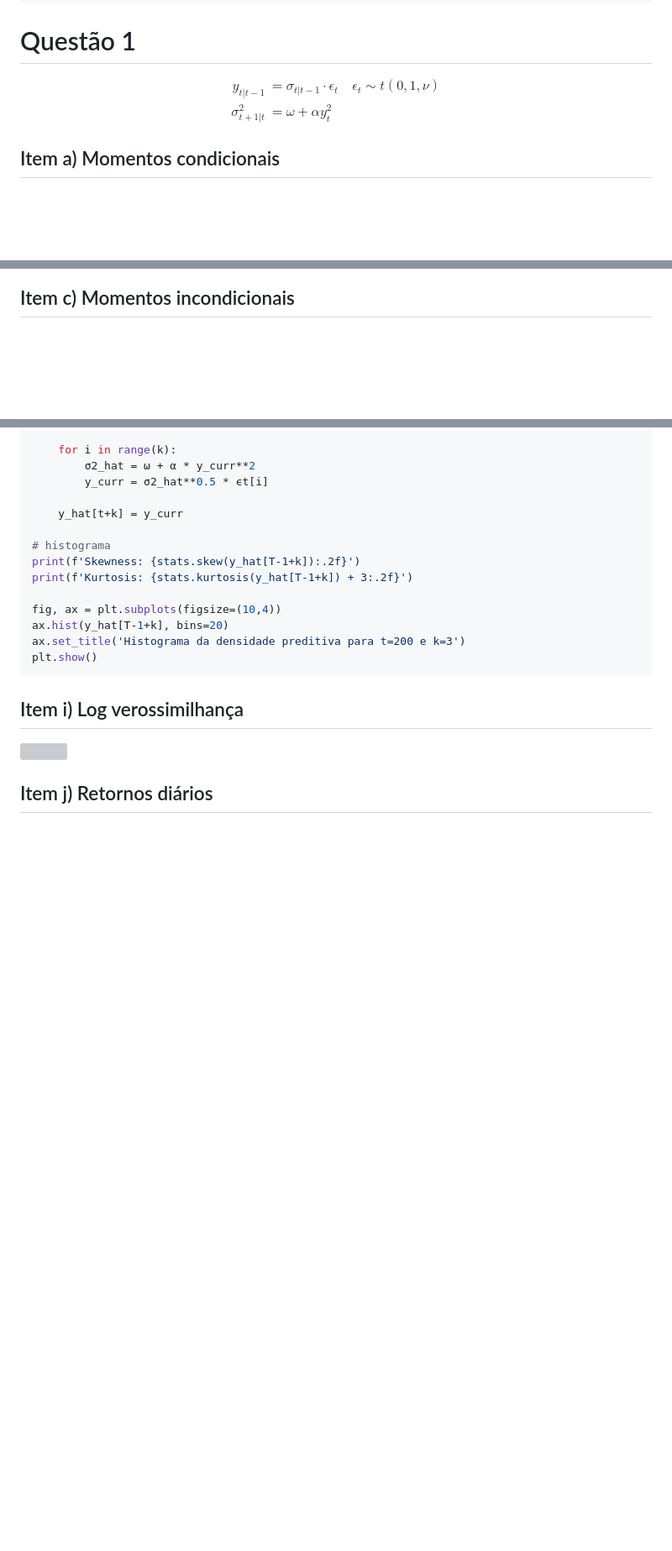
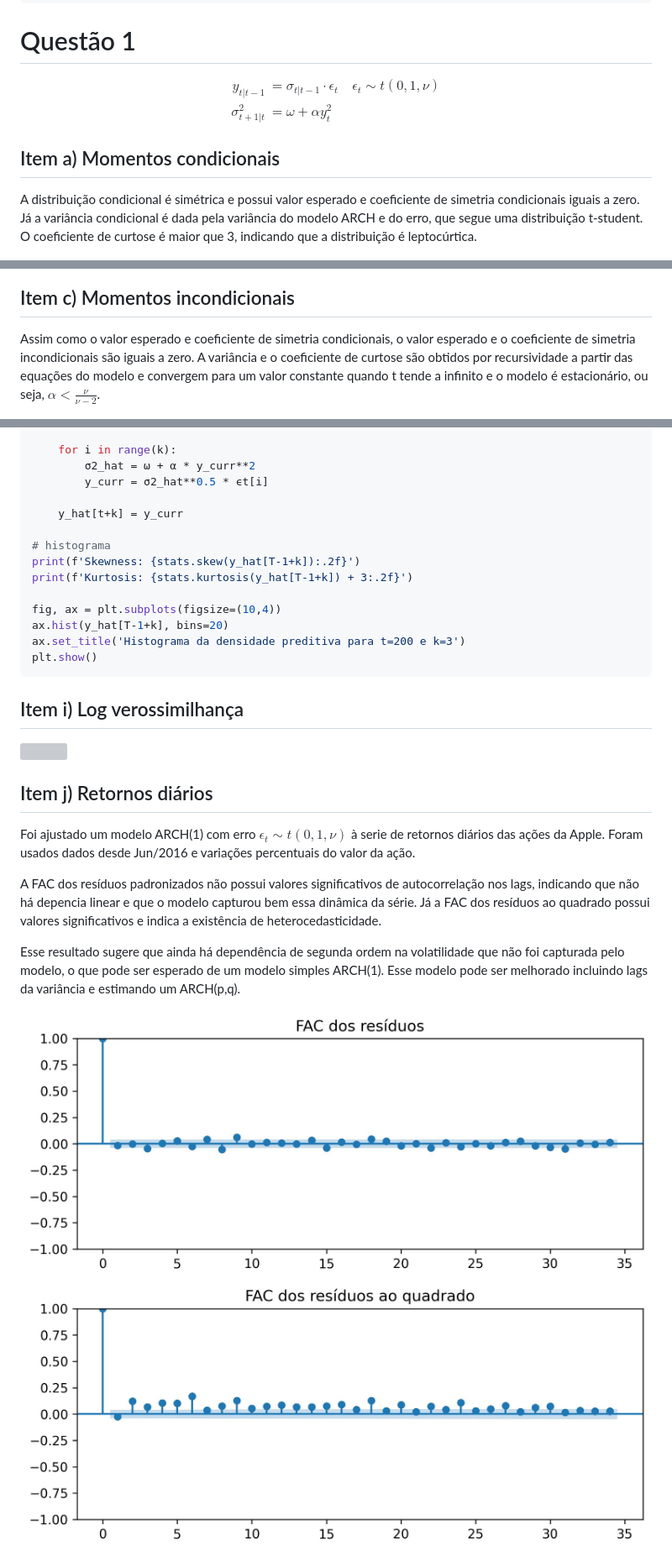
Before and after one commit to asdmalizia/masters, a Markdown page: SDM/article.md, 3 parts joined by grey strips. Shown: that part at 84% size. Rendered like a GitHub page; pictures changed too: SDM/img/FAC_linear.jpg (added); blank space fills up the shorter version; grey boxes are pictures that could not be loaded.

```diff
--- a/SDM/article.md
+++ b/SDM/article.md
@@ -19,15 +19,17 @@ lot: false       # lista de tabelas
 
 
 $$
-\begin{align*}
+\begin{align}
 y_{t|t-1} &= \sigma_{t|t-1} \cdot \epsilon_t \quad \epsilon_t \sim t(0, 1, \nu) \\
 \sigma^2_{t+1|t} &= \omega + \alpha y_t^2
-\end{align*}
+\end{align}
 $$
 
 
 
 ## Item a) Momentos condicionais
+A distribuição condicional é simétrica e possui valor esperado e coeficiente de simetria condicionais iguais a zero. Já a variância condicional é dada pela variância do modelo ARCH e do erro, que segue uma distribuição t-student. O coeficiente de curtose é maior que 3, indicando que a distribuição é leptocúrtica.
+
 ![](img/1a.jpg)
 
 
@@ -37,6 +40,8 @@ $$
 
 
 ## Item c) Momentos incondicionais
+Assim como o valor esperado e coeficiente de simetria condicionais, o valor esperado e o coeficiente de simetria incondicionais são iguais a zero.
+A variância e o coeficiente de curtose são obtidos por recursividade a partir das equações do modelo e convergem para um valor constante quando t tende a infinito e o modelo é estacionário, ou seja, $\alpha < \frac{\nu}{\nu-2}$.
 
 ![](img/1ci.jpg)
 ![](img/1cii.jpg)
@@ -125,8 +144,14 @@ plt.show()
 
 
 ## Item j) Retornos diários
+Foi ajustado um modelo ARCH(1) com erro $\epsilon_t \sim t(0,1,\nu)$ à serie de retornos diários das ações da Apple. Foram usados dados desde Jun/2016 e variações percentuais do valor da ação.
 
+A FAC dos resíduos padronizados não possui valores significativos de autocorrelação nos lags, indicando que não há depencia linear e que o modelo capturou bem essa dinâmica da série. Já a FAC dos resíduos ao quadrado possui valores significativos e indica a existência de heterocedasticidade.
 
+Esse resultado sugere que ainda há dependência de segunda ordem na volatilidade que não foi capturada pelo modelo, o que pode ser esperado de um modelo simples ARCH(1). Esse modelo pode ser melhorado incluindo lags da variância e estimando um ARCH(p,q).
+
+![](img/FAC_linear.jpg)
+![](img/FAC.jpg)
 ![](img/retornos.jpg)
 ![](img/output.jpg)
 ![](img/resíduos.jpg)
```
Also changed, not shown: other parts of SDM/article.md (+29 -5 lines), SDM/img/1d.jpg (added), SDM/img/1g.jpg (added), 1 other file.
